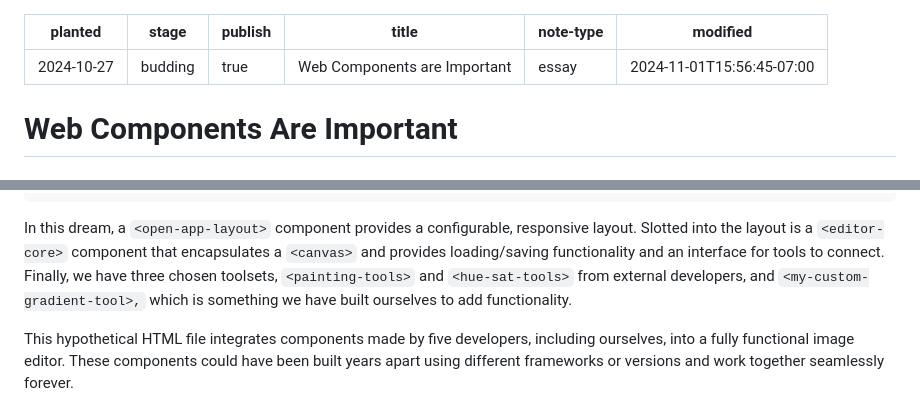
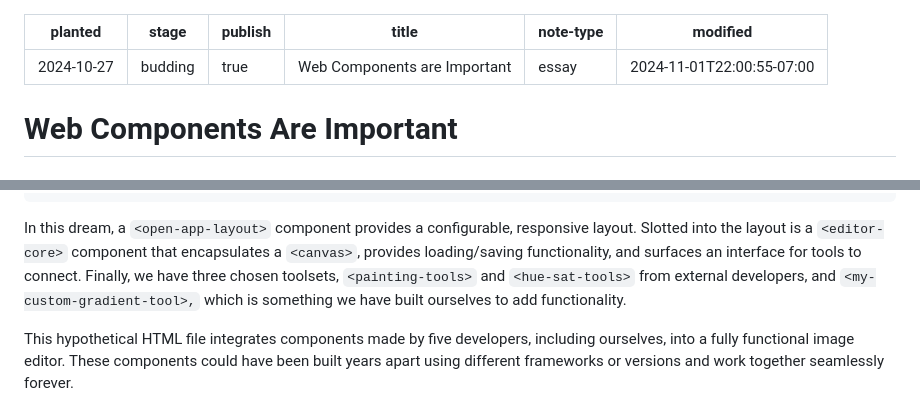
Before and after one commit to philcunliffe/filco-website, a Markdown page: garden/Web Components Are Important.md, 2 parts joined by grey strips. Drawn GitHub-style.

Commit message:
vault changes: 2024-11-01 22:01:23

````diff
--- a/garden/Web Components Are Important.md
+++ b/garden/Web Components Are Important.md
@@ -4,7 +4,7 @@ stage: budding
 publish: true
 title: Web Components are Important
 note-type: essay
-modified: 2024-11-01T15:56:45-07:00
+modified: 2024-11-01T22:00:55-07:00
 ---
 # Web Components Are Important
 
@@ -74,7 +74,7 @@ The previous "bounding box" example is quite basic compared to what is possible.
 </open-app-layout>
 ```
 
-In this dream, a `<open-app-layout>` component provides a configurable, responsive layout. Slotted into the layout is a `<editor-core>` component that encapsulates a `<canvas>` and provides loading/saving functionality and an interface for tools to connect. Finally, we have three chosen toolsets, `<painting-tools>` and `<hue-sat-tools>` from external developers, and `<my-custom-gradient-tool>,` which is something we have built ourselves to add functionality.
+In this dream, a `<open-app-layout>` component provides a configurable, responsive layout. Slotted into the layout is a `<editor-core>` component that encapsulates a `<canvas>`, provides loading/saving functionality, and surfaces an interface for tools to connect. Finally, we have three chosen toolsets, `<painting-tools>` and `<hue-sat-tools>` from external developers, and `<my-custom-gradient-tool>,` which is something we have built ourselves to add functionality.
 
 This hypothetical HTML file integrates components made by five developers, including ourselves, into a fully functional image editor. These components could have been built years apart using different frameworks or versions and work together seamlessly forever.
 ## Conclusion
````
